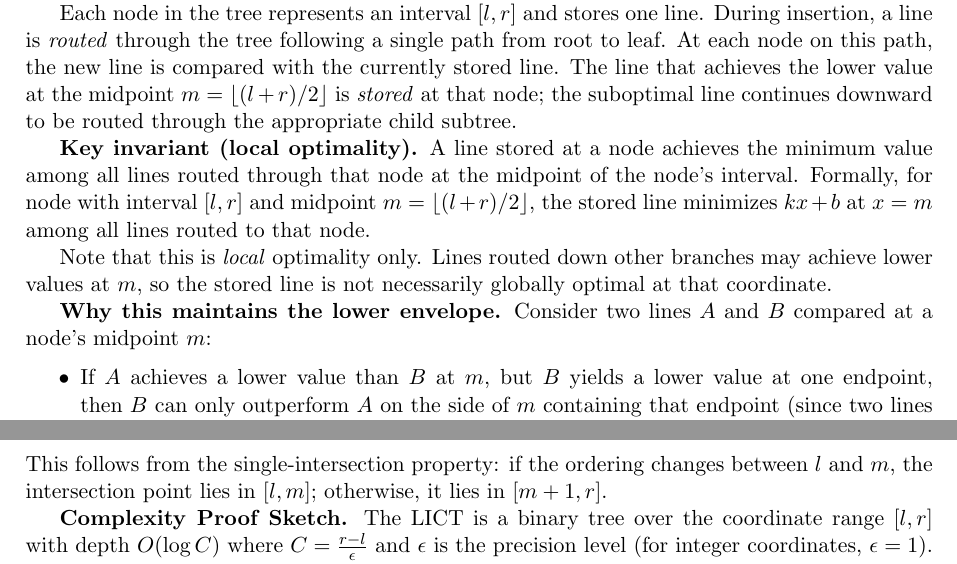
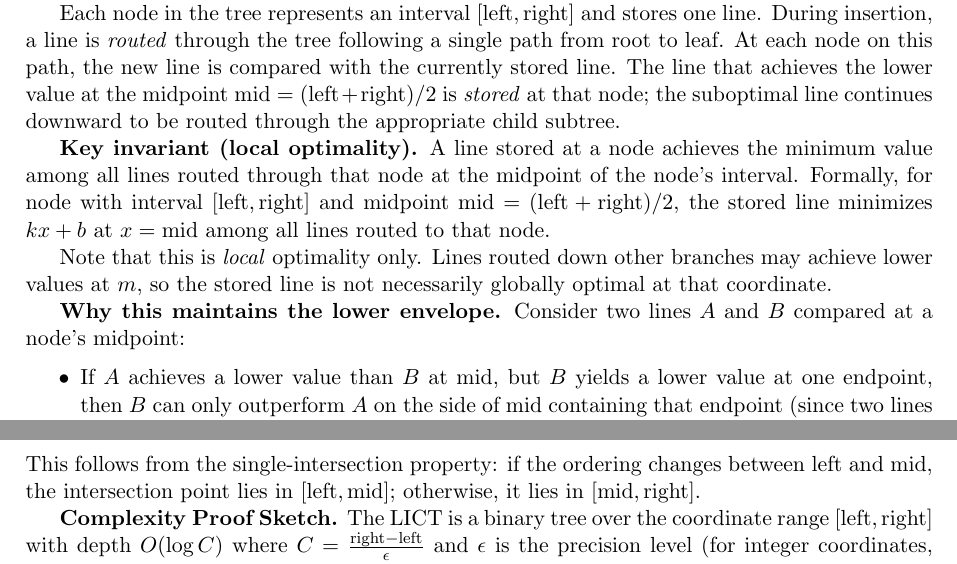
Before and after one commit to chnlich/lichao-tree, a LaTeX paper (doc/report.tex): two parts of pages 3 and 4 of 9, joined at a grey line, cut so that both start at the same text. Compiled offline with pdfLaTeX.

Commit message:
Fix interval notation: continuous ranges use [left,mid] and [mid,right]

```diff
--- a/doc/report.tex
+++ b/doc/report.tex
@@ -100,15 +100,15 @@ This section presents the Li-Chao tree, the primary contribution of this technic
 
 The LICT offers a fundamentally different approach based on implicit envelope maintenance through interval subdivision. Rather than tracking the convex hull geometry explicitly, the structure maintains the best line at each interval midpoint, recursively partitioning the query range.
 
-Each node in the tree represents an interval $[l, r]$ and stores one line. During insertion, a line is \emph{routed} through the tree following a single path from root to leaf. At each node on this path, the new line is compared with the currently stored line. The line that achieves the lower value at the midpoint $m = \lfloor(l+r)/2\rfloor$ is \emph{stored} at that node; the suboptimal line continues downward to be routed through the appropriate child subtree.
+Each node in the tree represents an interval $[\text{left}, \text{right}]$ and stores one line. During insertion, a line is \emph{routed} through the tree following a single path from root to leaf. At each node on this path, the new line is compared with the currently stored line. The line that achieves the lower value at the midpoint $\text{mid} = (\text{left}+\text{right})/2$ is \emph{stored} at that node; the suboptimal line continues downward to be routed through the appropriate child subtree.
 
-\textbf{Key invariant (local optimality).} A line stored at a node achieves the minimum value among all lines routed through that node at the midpoint of the node's interval. Formally, for node with interval $[l, r]$ and midpoint $m = \lfloor(l+r)/2\rfloor$, the stored line minimizes $kx + b$ at $x = m$ among all lines routed to that node.
+\textbf{Key invariant (local optimality).} A line stored at a node achieves the minimum value among all lines routed through that node at the midpoint of the node's interval. Formally, for node with interval $[\text{left}, \text{right}]$ and midpoint $\text{mid} = (\text{left}+\text{right})/2$, the stored line minimizes $kx + b$ at $x = \text{mid}$ among all lines routed to that node.
 
 Note that this is \emph{local} optimality only. Lines routed down other branches may achieve lower values at $m$, so the stored line is not necessarily globally optimal at that coordinate.
 
-\textbf{Why this maintains the lower envelope.} Consider two lines $A$ and $B$ compared at a node's midpoint $m$:
+\textbf{Why this maintains the lower envelope.} Consider two lines $A$ and $B$ compared at a node's midpoint:
 \begin{itemize}
-    \item If $A$ achieves a lower value than $B$ at $m$, but $B$ yields a lower value at one endpoint, then $B$ can only outperform $A$ on the side of $m$ containing that endpoint (since two lines intersect at most once).
+    \item If $A$ achieves a lower value than $B$ at $\text{mid}$, but $B$ yields a lower value at one endpoint, then $B$ can only outperform $A$ on the side of $\text{mid}$ containing that endpoint (since two lines intersect at most once).
     \item Therefore, $B$ is routed to exactly one child---the side where it might achieve a lower value.
 \end{itemize}
 
@@ -136,9 +136,9 @@ where $\mathbb{I}[\cdot]$ is the indicator function. The child selection rule is
         \text{right} & \text{if } L = M
     \end{cases}
 \end{equation*}
-This follows from the single-intersection property: if the ordering changes between $l$ and $m$, the intersection point lies in $[l, m]$; otherwise, it lies in $[m+1, r]$.
+This follows from the single-intersection property: if the ordering changes between $\text{left}$ and $\text{mid}$, the intersection point lies in $[\text{left}, \text{mid}]$; otherwise, it lies in $[\text{mid}, \text{right}]$.
 
-\textbf{Complexity Proof Sketch.} The LICT is a binary tree over the coordinate range $[l, r]$ with depth $O(\log C)$ where $C = \frac{r - l}{\epsilon}$ and $\epsilon$ is the precision level (for integer coordinates, $\epsilon = 1$). During insertion, the new line follows exactly one root-to-leaf path. At each node along this path, we perform $O(1)$ work: evaluating both lines at the endpoints and midpoint, and optionally swapping them. Since the path length is $O(\log C)$ and each level requires constant time, insertion takes $O(\log C)$ time. Queries similarly traverse one root-to-leaf path, evaluating the stored line at each node for $O(\log C)$ total time.
+\textbf{Complexity Proof Sketch.} The LICT is a binary tree over the coordinate range $[\text{left}, \text{right}]$ with depth $O(\log C)$ where $C = \frac{\text{right} - \text{left}}{\epsilon}$ and $\epsilon$ is the precision level (for integer coordinates, $\epsilon = 1$). During insertion, the new line follows exactly one root-to-leaf path. At each node along this path, we perform $O(1)$ work: evaluating both lines at the endpoints and midpoint, and optionally swapping them. Since the path length is $O(\log C)$ and each level requires constant time, insertion takes $O(\log C)$ time. Queries similarly traverse one root-to-leaf path, evaluating the stored line at each node for $O(\log C)$ total time.
 
 \textbf{Querying.} To query the minimum value at a coordinate $x_0$, we traverse the tree from root to leaf, following the path corresponding to the interval containing $x_0$. At each node, we evaluate the stored line at $x_0$ and keep track of the minimum value seen. The traversal proceeds to the left child if $x_0$ is in the left half of the current interval, or to the right child otherwise. When reaching a leaf (or a null child), we return the minimum value accumulated along the path. This traversal visits at most one node per tree level, yielding $O(\log C)$ query time.
 
```
Also changed, not shown: doc/report.tex (4 more changed lines).
